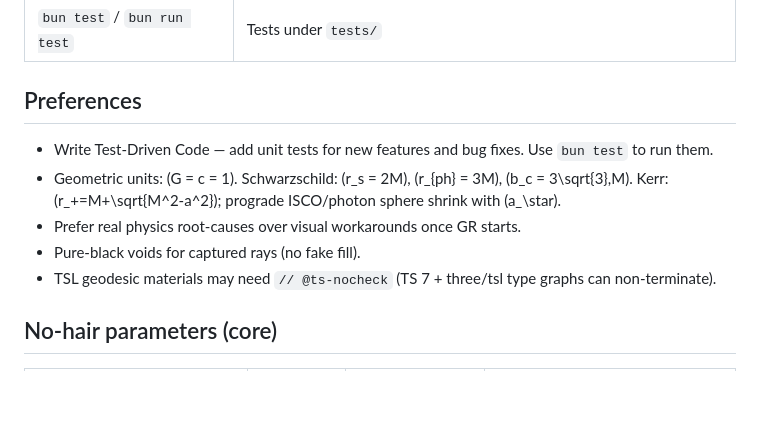
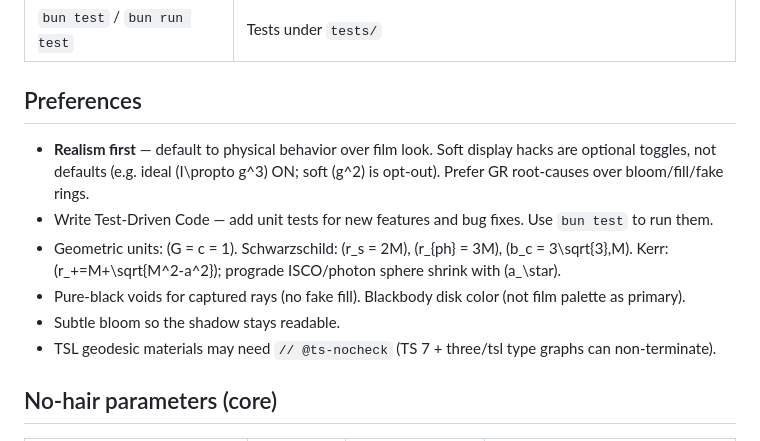
Before and after one commit to dante-sparras/black-hole, a Markdown page: AGENTS.md, the part around the change. Rendered like a GitHub page; blank space fills up the shorter version.

Commit message:
docs: realism-first preference for black-hole project
Physical defaults over film look; soft display hacks are opt-out.

```diff
--- a/AGENTS.md
+++ b/AGENTS.md
@@ -22,10 +22,11 @@ No-hair parameter core fully wired into GRRT: **Schwarzschild**, **Kerr**, **Rei
 
 ## Preferences
 
+- **Realism first** — default to physical behavior over film look. Soft display hacks are optional toggles, not defaults (e.g. ideal \(I\propto g^3\) ON; soft \(g^2\) is opt-out). Prefer GR root-causes over bloom/fill/fake rings.
 - Write Test-Driven Code — add unit tests for new features and bug fixes. Use `bun test` to run them.
 - Geometric units: \(G = c = 1\). Schwarzschild: \(r_s = 2M\), \(r_{ph} = 3M\), \(b_c = 3\sqrt{3}\,M\). Kerr: \(r_+=M+\sqrt{M^2-a^2}\); prograde ISCO/photon sphere shrink with \(a_\star\).
-- Prefer real physics root-causes over visual workarounds once GR starts.
-- Pure-black voids for captured rays (no fake fill).
+- Pure-black voids for captured rays (no fake fill). Blackbody disk color (not film palette as primary).
+- Subtle bloom so the shadow stays readable.
 - TSL geodesic materials may need `// @ts-nocheck` (TS 7 + three/tsl type graphs can non-terminate).
 
 ## No-hair parameters (core)
```
